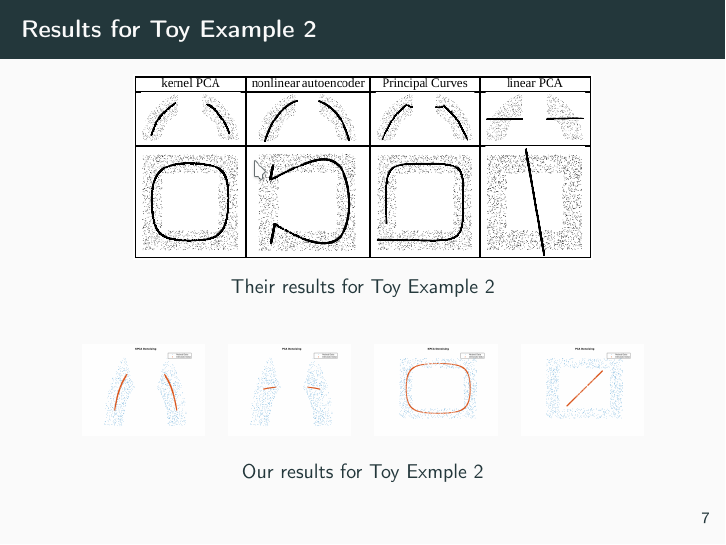
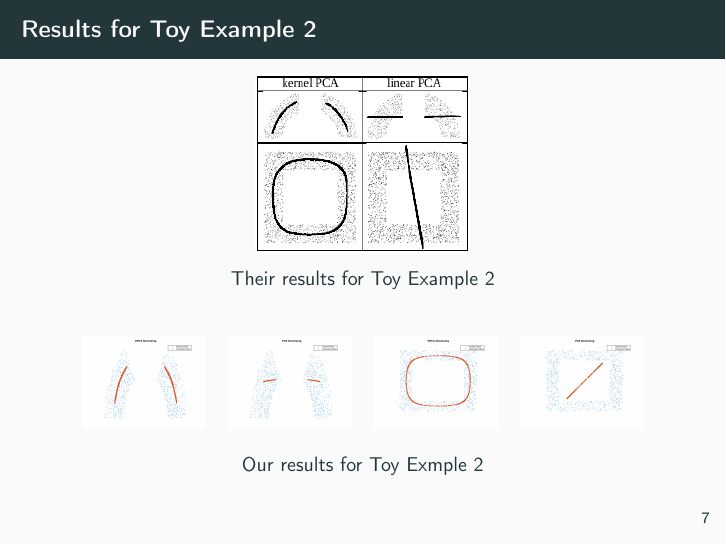
Before and after one commit to HAKarlsson/mladv16_project, LaTeX slides (presentation/presentation.tex): page 7 of 10. Compiled offline with pdfLaTeX.

Commit message:
Minor changes

```diff
--- a/presentation/presentation.tex
+++ b/presentation/presentation.tex
@@ -85,14 +86,15 @@
     \frametitle{Results for Toy Example 2}
     \begin{figure}
         \centering
-        \includegraphics[width=0.75\textwidth]{images/paper-toy2}
+        \includegraphics[width=0.35\textwidth]{images/paper-toy2-edit}
         \caption*{Their results for Toy Example 2}
     \end{figure}
     \begin{figure}
-        \centering
+        % \centering
             \begin{tabular}{c c c c}
                 \includegraphics[width=0.20\textwidth]{../code/fig/kpca_circle} &
-            \includegraphics[width=0.20\textwidth]{../code/fig/pca_circle} &
+                \includegraphics[width=0.20\textwidth]{../code/fig/pca_circle}
+                &
                 \includegraphics[width=0.20\textwidth]{../code/fig/kpca_box} &
                 \includegraphics[width=0.20\textwidth]{../code/fig/pca_box}
             \end{tabular}
```
Also changed, not shown: presentation/images/paper-toy2-edit.png (added), presentation/presentation.tex (1 more changed lines). Lines whose indentation alone changed are shown as unchanged.
